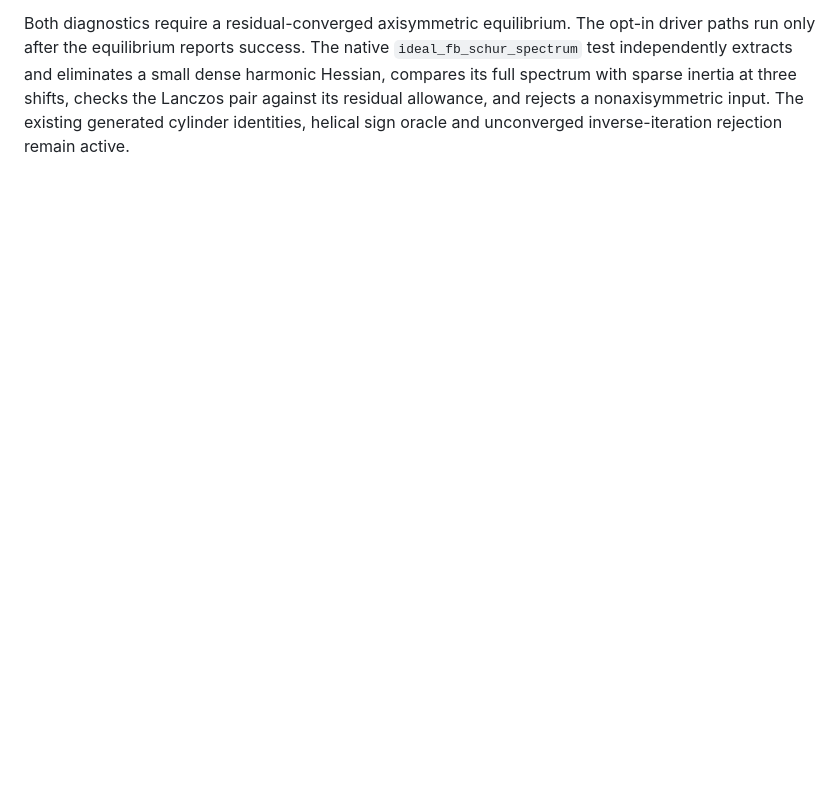
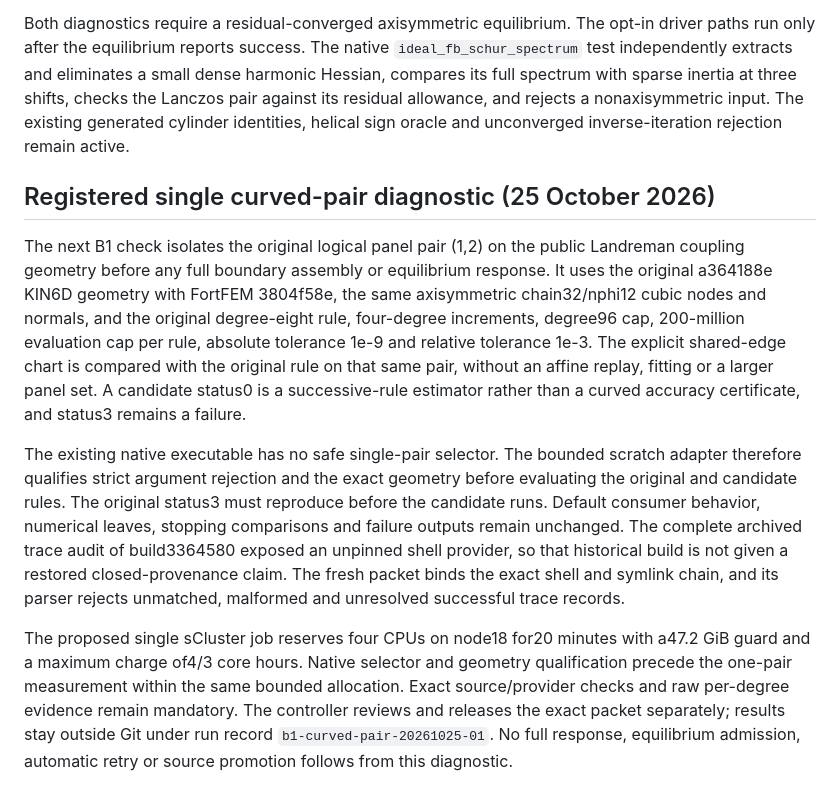
Before and after one commit to itpplasma/kin6d, a Markdown page: docs/ideal-free-boundary.md, the part around the change. Drawn GitHub-style; blank space fills up the shorter version.

Commit message:
Preregister bounded BEM pair and P6 history diagnostics

```diff
--- a/docs/ideal-free-boundary.md
+++ b/docs/ideal-free-boundary.md
@@ -654,3 +654,35 @@ dense harmonic Hessian, compares its full spectrum with sparse inertia at
 three shifts, checks the Lanczos pair against its residual allowance, and
 rejects a nonaxisymmetric input. The existing generated cylinder identities,
 helical sign oracle and unconverged inverse-iteration rejection remain active.
+
+## Registered single curved-pair diagnostic (25 October 2026)
+
+The next B1 check isolates the original logical panel pair (1,2) on the
+public Landreman coupling geometry before any full boundary assembly or
+equilibrium response. It uses the original a364188e KIN6D geometry with
+FortFEM 3804f58e, the same axisymmetric chain32/nphi12 cubic nodes and normals,
+and the original degree-eight rule, four-degree increments, degree96 cap,
+200-million evaluation cap per rule, absolute tolerance 1e-9 and relative
+tolerance 1e-3. The explicit shared-edge chart is compared with the original
+rule on that same pair, without an affine replay, fitting or a larger panel
+set. A candidate status0 is a successive-rule estimator rather than a curved
+accuracy certificate, and status3 remains a failure.
+
+The existing native executable has no safe single-pair selector. The bounded
+scratch adapter therefore qualifies strict argument rejection and the exact
+geometry before evaluating the original and candidate rules. The original
+status3 must reproduce before the candidate runs. Default consumer behavior,
+numerical leaves, stopping comparisons and failure outputs remain unchanged.
+The complete archived trace audit of build3364580 exposed an unpinned shell
+provider, so that historical build is not given a restored closed-provenance
+claim. The fresh packet binds the exact shell and symlink chain, and its parser
+rejects unmatched, malformed and unresolved successful trace records.
+
+The proposed single sCluster job reserves four CPUs on node18 for20 minutes
+with a47.2 GiB guard and a maximum charge of4/3 core hours. Native selector and
+geometry qualification precede the one-pair measurement within the same
+bounded allocation. Exact source/provider checks and raw per-degree evidence
+remain mandatory. The controller reviews and releases the exact packet
+separately; results stay outside Git under run record
+`b1-curved-pair-20261025-01`. No full response, equilibrium admission, automatic
+retry or source promotion follows from this diagnostic.
```
Also changed, not shown: docs/ideal-map-3d.md (+29 -0 lines).
